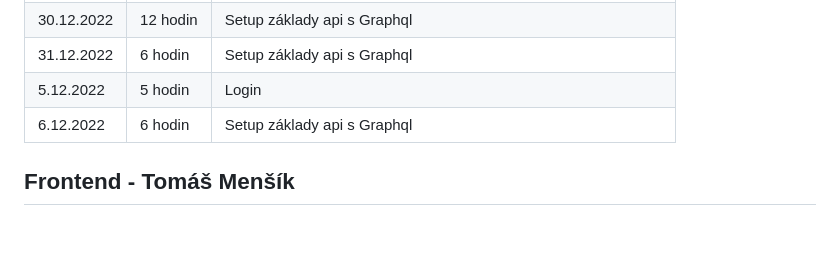
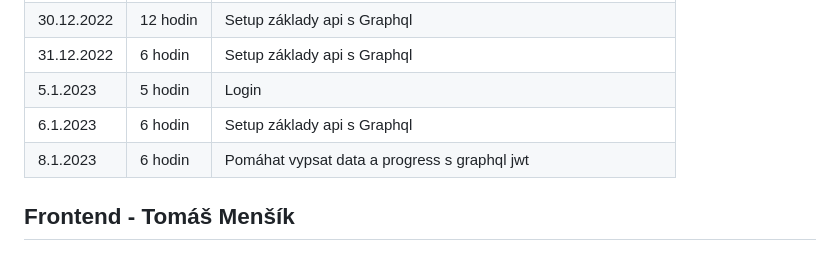
Before and after one commit to tomasmensik/maturita_exam, a Markdown page: README.md, the part around the change. GitHub-like rendering.

```diff
--- a/README.md
+++ b/README.md
@@ -90,8 +90,10 @@ Naprogramovat funkční webovou aplikací, která je schopna být publikovaná n
 | 29.12.2022 | 12 hodin | Setup základy api s Graphql                                        |
 | 30.12.2022 | 12 hodin | Setup základy api s Graphql                                        |
 | 31.12.2022 | 6 hodin | Setup základy api s Graphql                                         |
-| 5.12.2022 | 5 hodin | Login                                         |
-| 6.12.2022 | 6 hodin | Setup základy api s Graphql                                         |
+| 5.1.2023 | 5 hodin | Login                                         |
+| 6.1.2023 | 6 hodin | Setup základy api s Graphql                                         |
+| 8.1.2023 | 6 hodin | Pomáhat vypsat data a progress s graphql jwt                                        |
+
 
 ## Frontend - Tomáš Menšík
 
```
